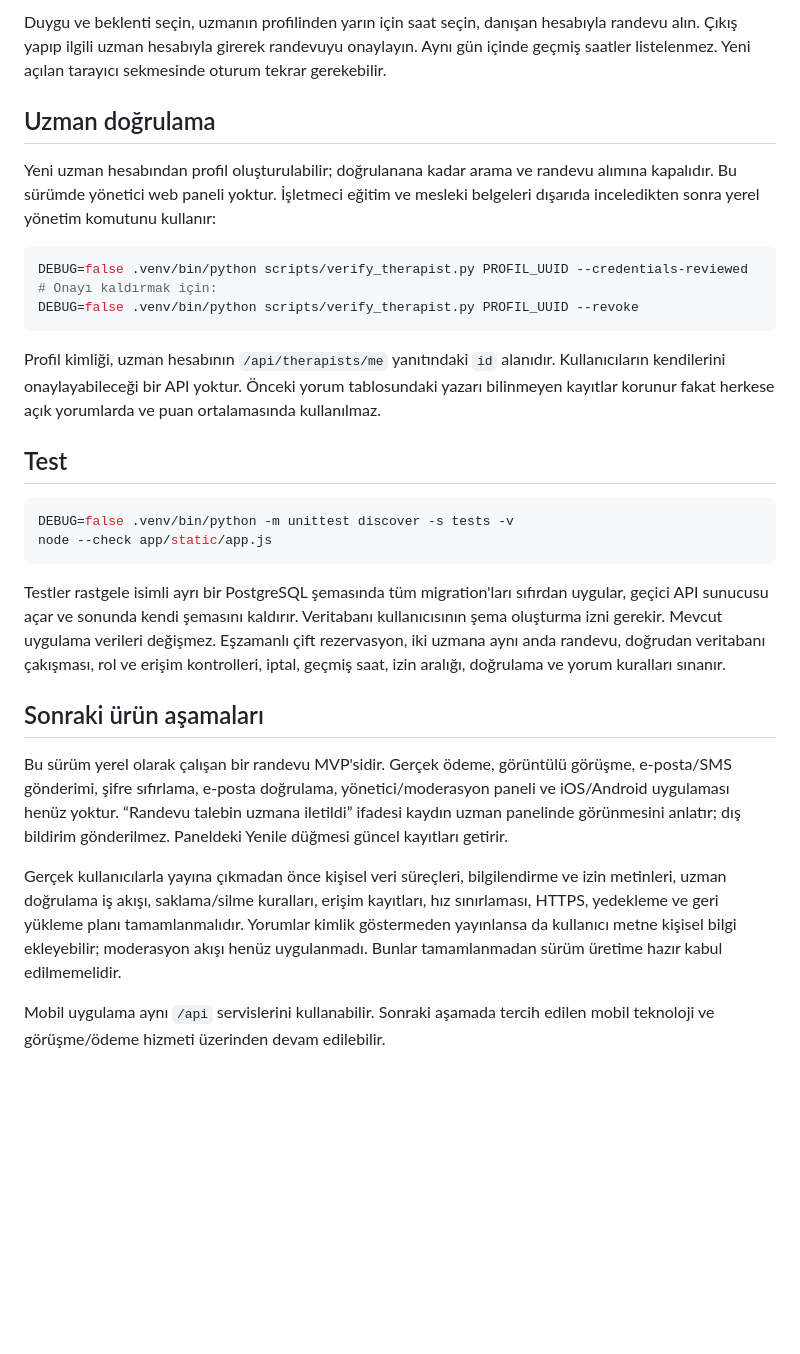
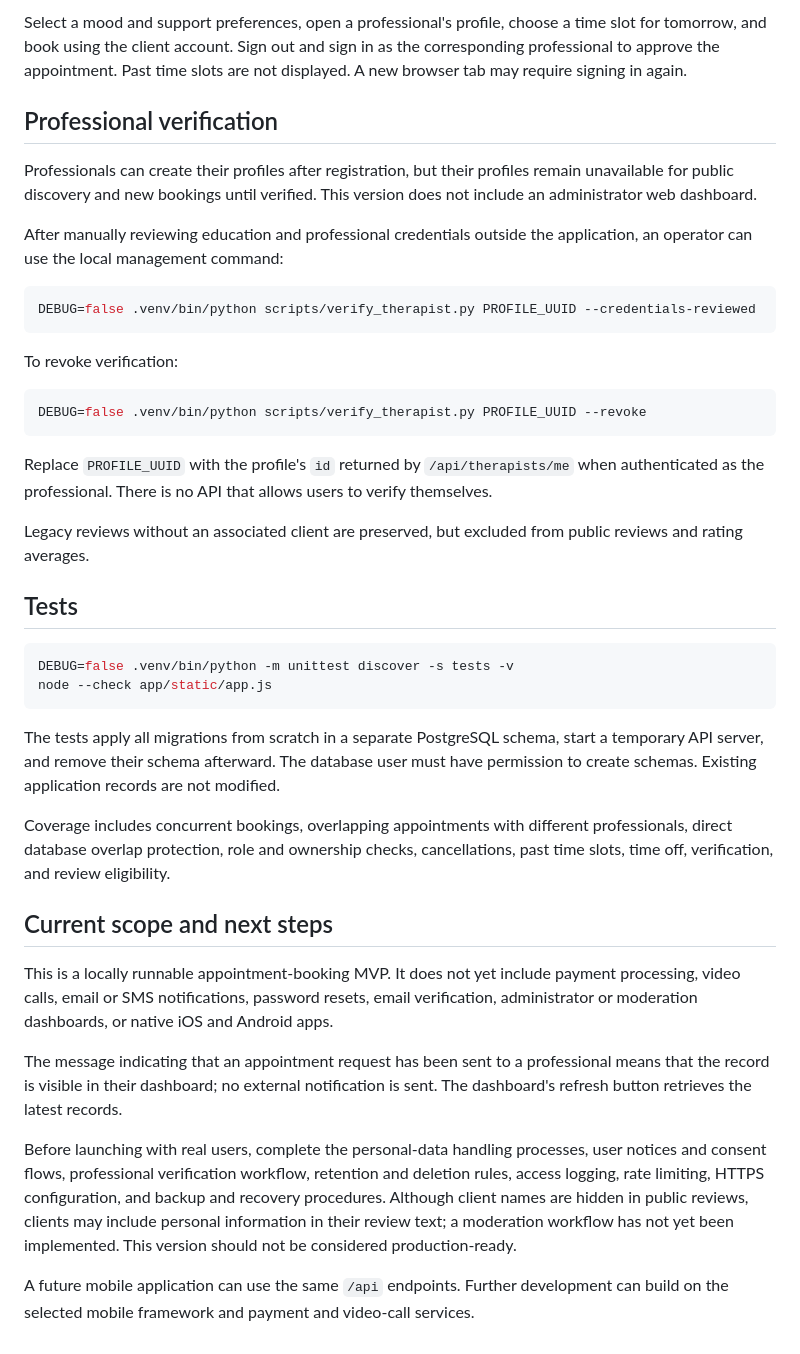
Before and after one commit to enesardacanpolat/terapi-platform, a Markdown page: README.md, the part around one of its changes. Rendered like a GitHub page; blank space fills up the shorter version.

````diff
--- a/README.md
+++ b/README.md
@@ -50,31 +67,43 @@ Demo, aynı PostgreSQL veritabanında rastgele isimli ayrı bir şema oluşturur
 
-Duygu ve beklenti seçin, uzmanın profilinden yarın için saat seçin, danışan hesabıyla randevu alın. Çıkış yapıp ilgili uzman hesabıyla girerek randevuyu onaylayın. Aynı gün içinde geçmiş saatler listelenmez. Yeni açılan tarayıcı sekmesinde oturum tekrar gerekebilir.
+Select a mood and support preferences, open a professional's profile, choose a time slot for tomorrow, and book using the client account. Sign out and sign in as the corresponding professional to approve the appointment. Past time slots are not displayed. A new browser tab may require signing in again.
 
-## Uzman doğrulama
+## Professional verification
 
-Yeni uzman hesabından profil oluşturulabilir; doğrulanana kadar arama ve randevu alımına kapalıdır. Bu sürümde yönetici web paneli yoktur. İşletmeci eğitim ve mesleki belgeleri dışarıda inceledikten sonra yerel yönetim komutunu kullanır:
+Professionals can create their profiles after registration, but their profiles remain unavailable for public discovery and new bookings until verified. This version does not include an administrator web dashboard.
+
+After manually reviewing education and professional credentials outside the application, an operator can use the local management command:
 
 ```sh
-DEBUG=false .venv/bin/python scripts/verify_therapist.py PROFIL_UUID --credentials-reviewed
-# Onayı kaldırmak için:
-DEBUG=false .venv/bin/python scripts/verify_therapist.py PROFIL_UUID --revoke
+DEBUG=false .venv/bin/python scripts/verify_therapist.py PROFILE_UUID --credentials-reviewed
 ```
 
-Profil kimliği, uzman hesabının `/api/therapists/me` yanıtındaki `id` alanıdır. Kullanıcıların kendilerini onaylayabileceği bir API yoktur. Önceki yorum tablosundaki yazarı bilinmeyen kayıtlar korunur fakat herkese açık yorumlarda ve puan ortalamasında kullanılmaz.
+To revoke verification:
 
-## Test
+```sh
+DEBUG=false .venv/bin/python scripts/verify_therapist.py PROFILE_UUID --revoke
+```
+
+Replace `PROFILE_UUID` with the profile's `id` returned by `/api/therapists/me` when authenticated as the professional. There is no API that allows users to verify themselves.
+
+Legacy reviews without an associated client are preserved, but excluded from public reviews and rating averages.
+
+## Tests
 
 ```sh
 DEBUG=false .venv/bin/python -m unittest discover -s tests -v
 node --check app/static/app.js
 ```
 
-Testler rastgele isimli ayrı bir PostgreSQL şemasında tüm migration'ları sıfırdan uygular, geçici API sunucusu açar ve sonunda kendi şemasını kaldırır. Veritabanı kullanıcısının şema oluşturma izni gerekir. Mevcut uygulama verileri değişmez. Eşzamanlı çift rezervasyon, iki uzmana aynı anda randevu, doğrudan veritabanı çakışması, rol ve erişim kontrolleri, iptal, geçmiş saat, izin aralığı, doğrulama ve yorum kuralları sınanır.
+The tests apply all migrations from scratch in a separate PostgreSQL schema, start a temporary API server, and remove their schema afterward. The database user must have permission to create schemas. Existing application records are not modified.
 
-## Sonraki ürün aşamaları
+Coverage includes concurrent bookings, overlapping appointments with different professionals, direct database overlap protection, role and ownership checks, cancellations, past time slots, time off, verification, and review eligibility.
 
-Bu sürüm yerel olarak çalışan bir randevu MVP'sidir. Gerçek ödeme, görüntülü görüşme, e-posta/SMS gönderimi, şifre sıfırlama, e-posta doğrulama, yönetici/moderasyon paneli ve iOS/Android uygulaması henüz yoktur. “Randevu talebin uzmana iletildi” ifadesi kaydın uzman panelinde görünmesini anlatır; dış bildirim gönderilmez. Paneldeki Yenile düğmesi güncel kayıtları getirir.
+## Current scope and next steps
 
-Gerçek kullanıcılarla yayına çıkmadan önce kişisel veri süreçleri, bilgilendirme ve izin metinleri, uzman doğrulama iş akışı, saklama/silme kuralları, erişim kayıtları, hız sınırlaması, HTTPS, yedekleme ve geri yükleme planı tamamlanmalıdır. Yorumlar kimlik göstermeden yayınlansa da kullanıcı metne kişisel bilgi ekleyebilir; moderasyon akışı henüz uygulanmadı. Bunlar tamamlanmadan sürüm üretime hazır kabul edilmemelidir.
+This is a locally runnable appointment-booking MVP. It does not yet include payment processing, video calls, email or SMS notifications, password resets, email verification, administrator or moderation dashboards, or native iOS and Android apps.
 
-Mobil uygulama aynı `/api` servislerini kullanabilir. Sonraki aşamada tercih edilen mobil teknoloji ve görüşme/ödeme hizmeti üzerinden devam edilebilir.
+The message indicating that an appointment request has been sent to a professional means that the record is visible in their dashboard; no external notification is sent. The dashboard's refresh button retrieves the latest records.
+
+Before launching with real users, complete the personal-data handling processes, user notices and consent flows, professional verification workflow, retention and deletion rules, access logging, rate limiting, HTTPS configuration, and backup and recovery procedures. Although client names are hidden in public reviews, clients may include personal information in their review text; a moderation workflow has not yet been implemented. This version should not be considered production-ready.
+
+A future mobile application can use the same `/api` endpoints. Further development can build on the selected mobile framework and payment and video-call services.
````
Also changed, not shown: other parts of README.md (+43 -26 lines).
